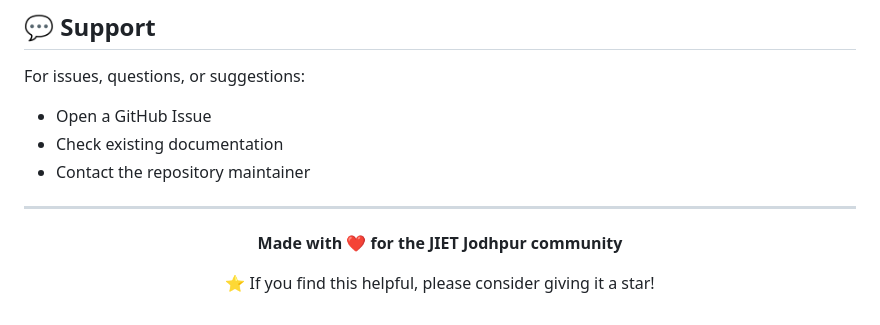
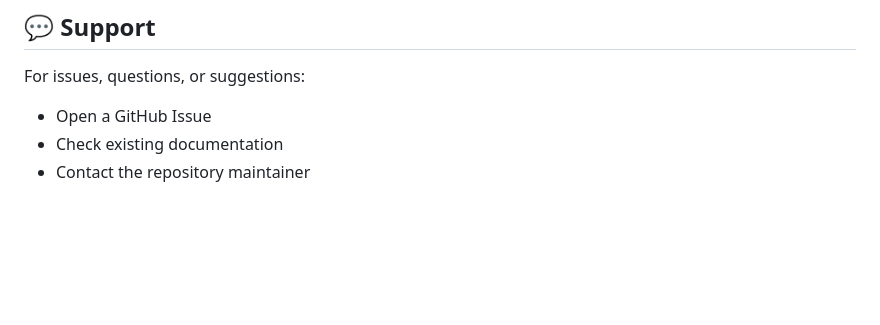
Before and after one commit to kschouhanpali-coder/AI-Assistant-, a Markdown page: README.md, the part around the change. Rendered like a GitHub page; blank space fills up the shorter version.

```diff
--- a/README.md
+++ b/README.md
@@ -306,13 +306,3 @@ For issues, questions, or suggestions:
 - Open a GitHub Issue
 - Check existing documentation
 - Contact the repository maintainer
-
----
-
-<div align="center">
-
-**Made with ❤️ for the JIET Jodhpur community**
-
-⭐ If you find this helpful, please consider giving it a star!
-
-</div>
```
